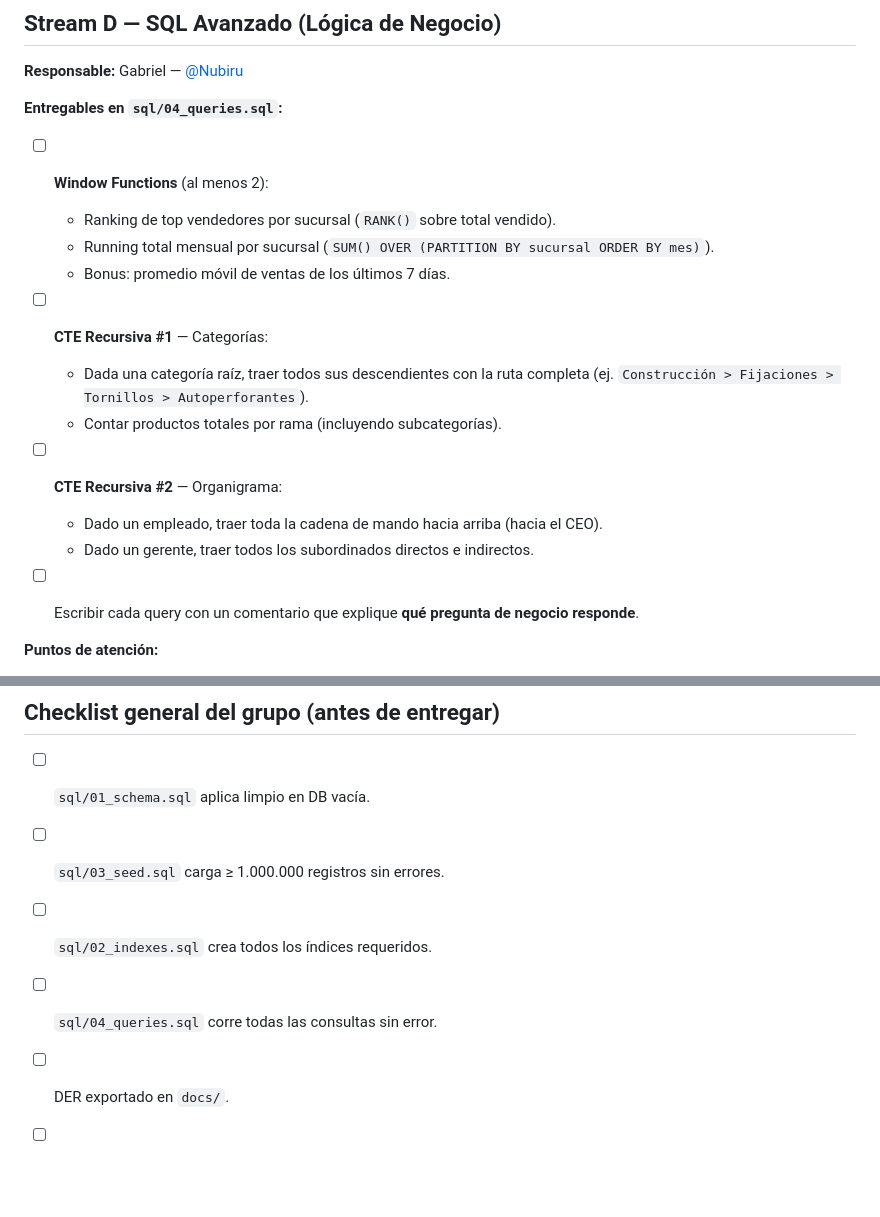
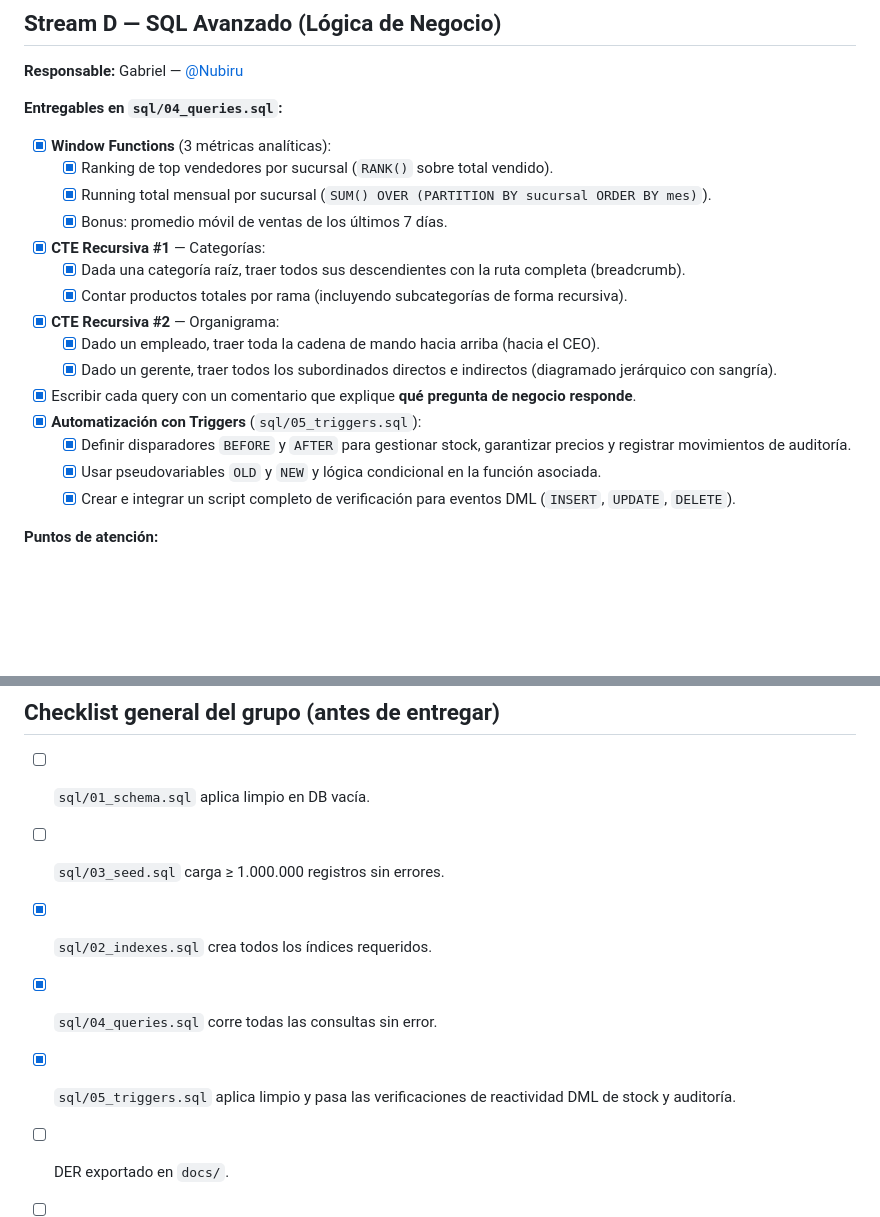
Before and after one commit to Nubiru/ferret, a Markdown page: TAREAS.md, 2 parts joined by grey strips. Rendered like a GitHub page; blank space fills up the shorter version.

```diff
--- a/TAREAS.md
+++ b/TAREAS.md
@@ -212,20 +212,24 @@ tiempo por nodo
 
 **Entregables en `sql/04_queries.sql`:**
 
-- [ ] **Window Functions** (al menos 2):
-  - Ranking de top vendedores por sucursal (`RANK()` sobre total vendido).
-  - Running total mensual por sucursal (`SUM() OVER (PARTITION BY sucursal ORDER BY mes)`).
-  - Bonus: promedio móvil de ventas de los últimos 7 días.
+- [x] **Window Functions** (3 métricas analíticas):
+  - [x] Ranking de top vendedores por sucursal (`RANK()` sobre total vendido).
+  - [x] Running total mensual por sucursal (`SUM() OVER (PARTITION BY sucursal ORDER BY mes)`).
+  - [x] Bonus: promedio móvil de ventas de los últimos 7 días.
 
-- [ ] **CTE Recursiva #1** — Categorías:
-  - Dada una categoría raíz, traer todos sus descendientes con la ruta completa (ej. `Construcción > Fijaciones > Tornillos > Autoperforantes`).
-  - Contar productos totales por rama (incluyendo subcategorías).
+- [x] **CTE Recursiva #1** — Categorías:
+  - [x] Dada una categoría raíz, traer todos sus descendientes con la ruta completa (breadcrumb).
+  - [x] Contar productos totales por rama (incluyendo subcategorías de forma recursiva).
 
-- [ ] **CTE Recursiva #2** — Organigrama:
-  - Dado un empleado, traer toda la cadena de mando hacia arriba (hacia el CEO).
-  - Dado un gerente, traer todos los subordinados directos e indirectos.
+- [x] **CTE Recursiva #2** — Organigrama:
+  - [x] Dado un empleado, traer toda la cadena de mando hacia arriba (hacia el CEO).
+  - [x] Dado un gerente, traer todos los subordinados directos e indirectos (diagramado jerárquico con sangría).
 
-- [ ] Escribir cada query con un comentario que explique **qué pregunta de negocio responde**.
+- [x] Escribir cada query con un comentario que explique **qué pregunta de negocio responde**.
+- [x] **Automatización con Triggers** (`sql/05_triggers.sql`):
+  - [x] Definir disparadores `BEFORE` y `AFTER` para gestionar stock, garantizar precios y registrar movimientos de auditoría.
+  - [x] Usar pseudovariables `OLD` y `NEW` y lógica condicional en la función asociada.
+  - [x] Crear e integrar un script completo de verificación para eventos DML (`INSERT`, `UPDATE`, `DELETE`).
 
 **Puntos de atención:**
 
@@ -239,8 +243,9 @@ tiempo por nodo
 
 - [ ] `sql/01_schema.sql` aplica limpio en DB vacía.
 - [ ] `sql/03_seed.sql` carga ≥ 1.000.000 registros sin errores.
-- [ ] `sql/02_indexes.sql` crea todos los índices requeridos.
-- [ ] `sql/04_queries.sql` corre todas las consultas sin error.
+- [x] `sql/02_indexes.sql` crea todos los índices requeridos.
+- [x] `sql/04_queries.sql` corre todas las consultas sin error.
+- [x] `sql/05_triggers.sql` aplica limpio y pasa las verificaciones de reactividad DML de stock y auditoría.
 - [ ] DER exportado en `docs/`.
 - [ ] `docs/performance.md` con EXPLAIN ANALYZE antes/después.
 - [ ] 2 diagramas Dalibo en `docs/dalibo/`.
```
Also changed, not shown: other parts of TAREAS.md (+1 -1 lines), README.md (+3 -1 lines).
